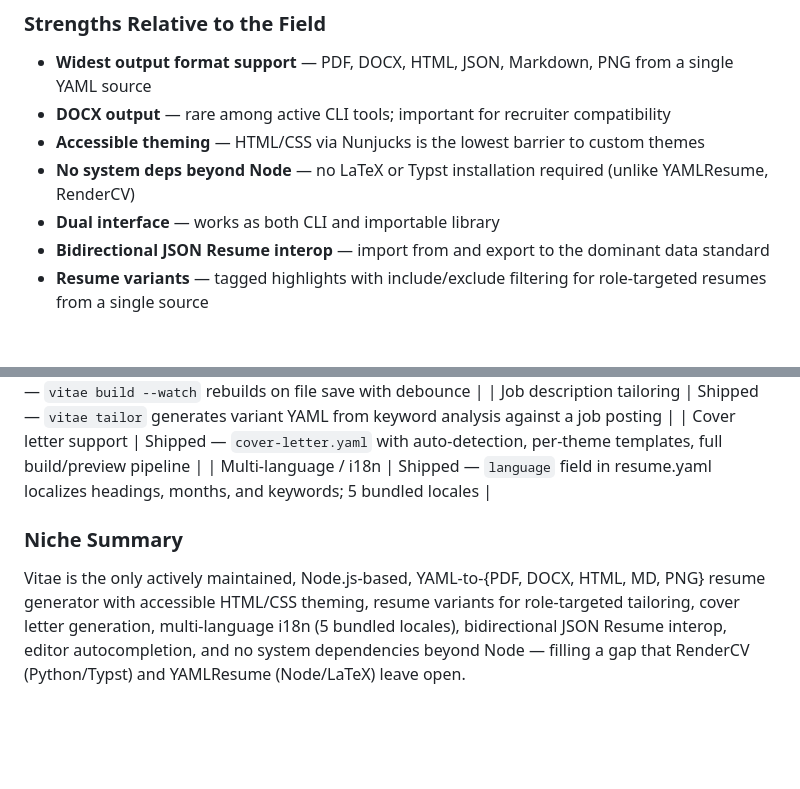
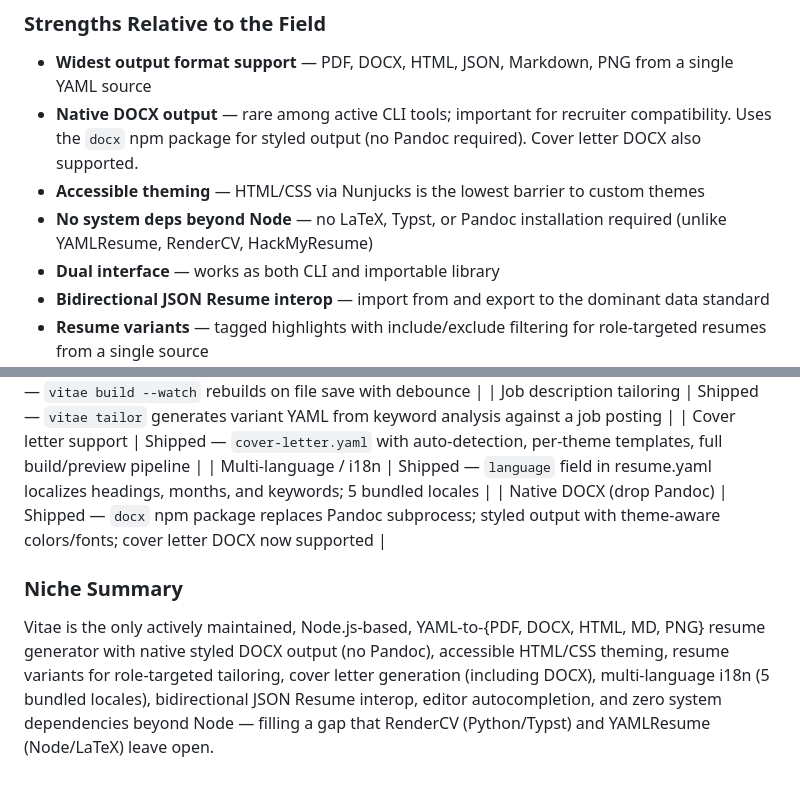
Before and after one commit to jkindrix/vitae, a Markdown page: docs/research/competitive-landscape.md, 2 parts joined by grey strips. Rendered like a GitHub page; blank space fills up the shorter version.

```diff
--- a/docs/research/competitive-landscape.md
+++ b/docs/research/competitive-landscape.md
@@ -69,9 +69,9 @@ A serious job seeker spends **$120-$300/year** on these platforms. Vitae is free
 ### Strengths Relative to the Field
 
 - **Widest output format support** — PDF, DOCX, HTML, JSON, Markdown, PNG from a single YAML source
-- **DOCX output** — rare among active CLI tools; important for recruiter compatibility
+- **Native DOCX output** — rare among active CLI tools; important for recruiter compatibility. Uses the `docx` npm package for styled output (no Pandoc required). Cover letter DOCX also supported.
 - **Accessible theming** — HTML/CSS via Nunjucks is the lowest barrier to custom themes
-- **No system deps beyond Node** — no LaTeX or Typst installation required (unlike YAMLResume, RenderCV)
+- **No system deps beyond Node** — no LaTeX, Typst, or Pandoc installation required (unlike YAMLResume, RenderCV, HackMyResume)
 - **Dual interface** — works as both CLI and importable library
 - **Bidirectional JSON Resume interop** — import from and export to the dominant data standard
 - **Resume variants** — tagged highlights with include/exclude filtering for role-targeted resumes from a single source
@@ -108,7 +108,8 @@ A serious job seeker spends **$120-$300/year** on these platforms. Vitae is free
 | Job description tailoring | Shipped — `vitae tailor` generates variant YAML from keyword analysis against a job posting |
 | Cover letter support | Shipped — `cover-letter.yaml` with auto-detection, per-theme templates, full build/preview pipeline |
 | Multi-language / i18n | Shipped — `language` field in resume.yaml localizes headings, months, and keywords; 5 bundled locales |
+| Native DOCX (drop Pandoc) | Shipped — `docx` npm package replaces Pandoc subprocess; styled output with theme-aware colors/fonts; cover letter DOCX now supported |
 
 ### Niche Summary
 
-Vitae is the only actively maintained, Node.js-based, YAML-to-{PDF, DOCX, HTML, MD, PNG} resume generator with accessible HTML/CSS theming, resume variants for role-targeted tailoring, cover letter generation, multi-language i18n (5 bundled locales), bidirectional JSON Resume interop, editor autocompletion, and no system dependencies beyond Node — filling a gap that RenderCV (Python/Typst) and YAMLResume (Node/LaTeX) leave open.
+Vitae is the only actively maintained, Node.js-based, YAML-to-{PDF, DOCX, HTML, MD, PNG} resume generator with native styled DOCX output (no Pandoc), accessible HTML/CSS theming, resume variants for role-targeted tailoring, cover letter generation (including DOCX), multi-language i18n (5 bundled locales), bidirectional JSON Resume interop, editor autocompletion, and zero system dependencies beyond Node — filling a gap that RenderCV (Python/Typst) and YAMLResume (Node/LaTeX) leave open.
```
Also changed, not shown: docs/research/enhancements.md (+5 -9 lines).
